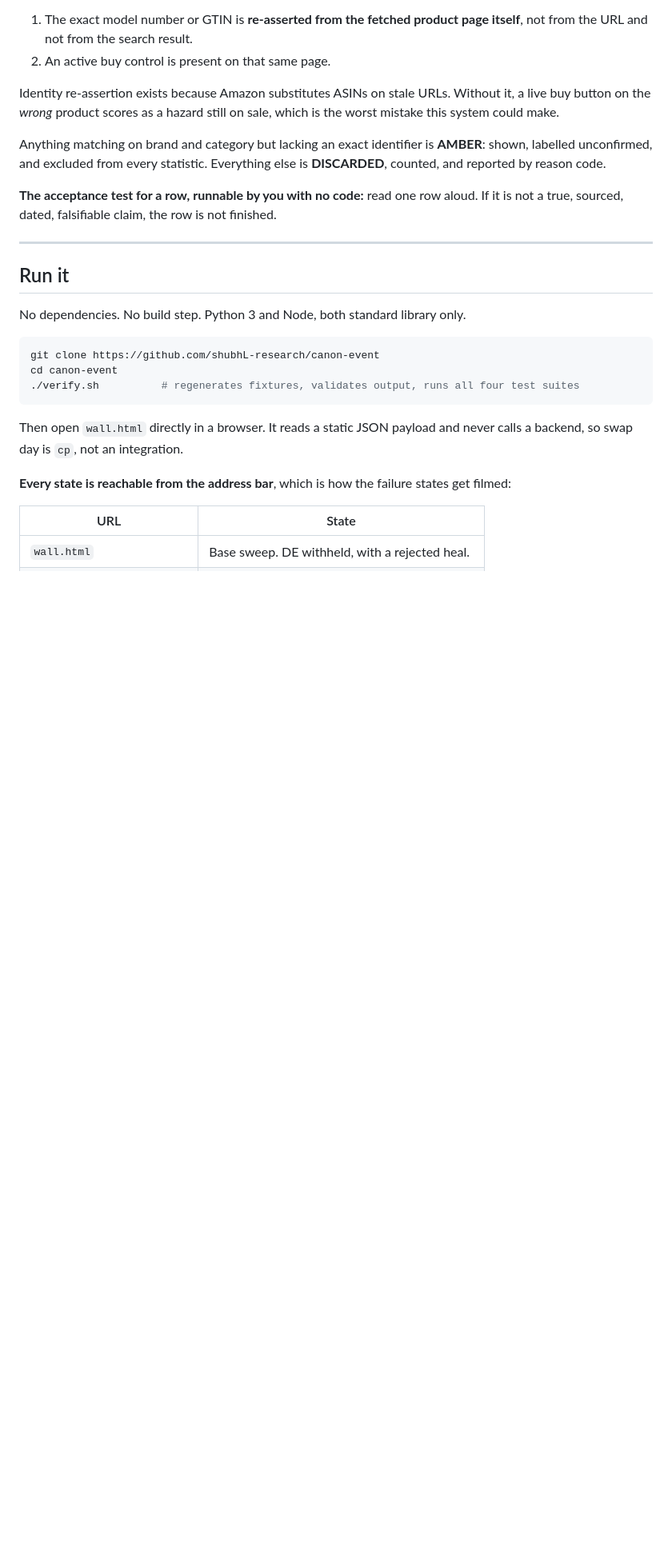
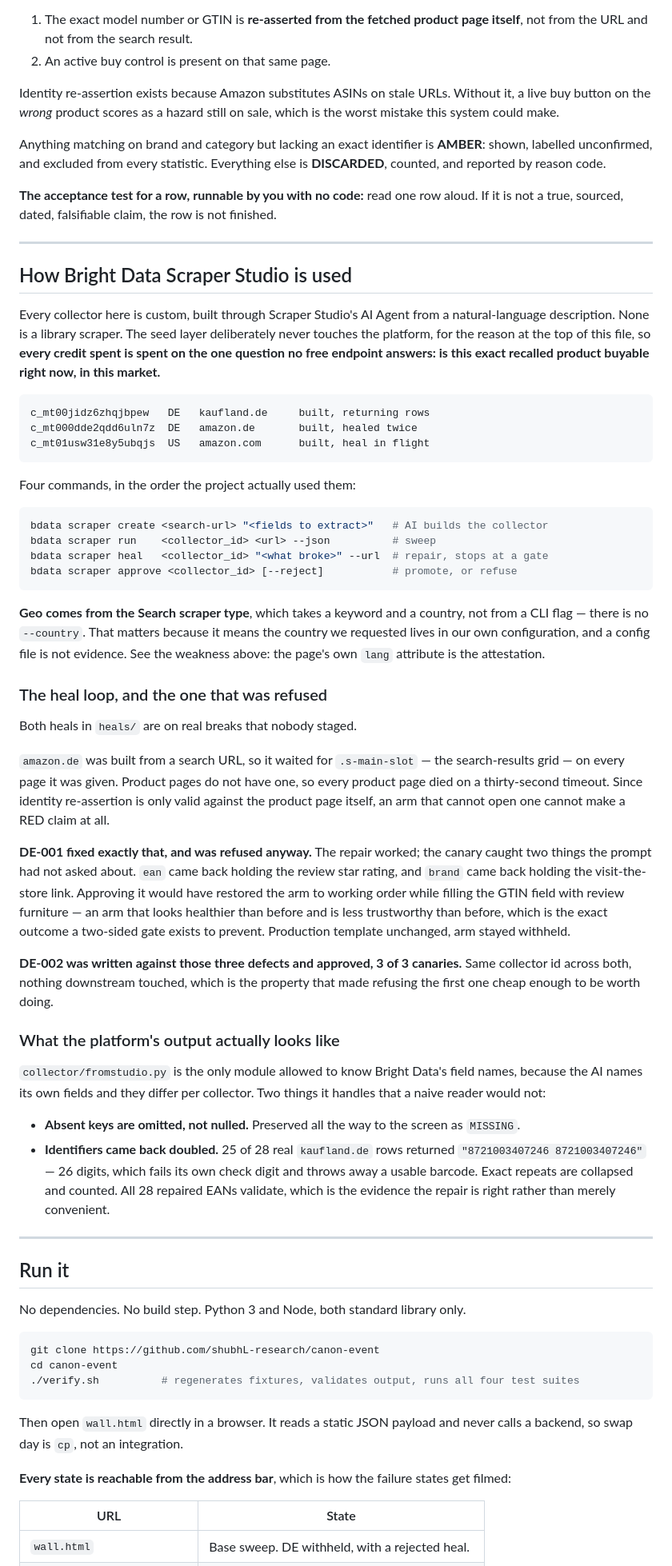
Before and after one commit to shubhL-research/canon-event, a Markdown page: README.md, the part around the change. Shown at 80% size. GitHub-like rendering; blank space fills up the shorter version.

````diff
--- a/README.md
+++ b/README.md
@@ -159,6 +159,67 @@ true, sourced, dated, falsifiable claim, the row is not finished.
 
 ---
 
+## How Bright Data Scraper Studio is used
+
+Every collector here is custom, built through Scraper Studio's AI Agent from a natural-language
+description. None is a library scraper. The seed layer deliberately never touches the platform, for
+the reason at the top of this file, so **every credit spent is spent on the one question no free
+endpoint answers: is this exact recalled product buyable right now, in this market.**
+
+```
+c_mt00jidz6zhqjbpew   DE   kaufland.de     built, returning rows
+c_mt000dde2qdd6uln7z  DE   amazon.de       built, healed twice
+c_mt01usw31e8y5ubqjs  US   amazon.com      built, heal in flight
+```
+
+Four commands, in the order the project actually used them:
+
+```bash
+bdata scraper create <search-url> "<fields to extract>"   # AI builds the collector
+bdata scraper run    <collector_id> <url> --json          # sweep
+bdata scraper heal   <collector_id> "<what broke>" --url  # repair, stops at a gate
+bdata scraper approve <collector_id> [--reject]           # promote, or refuse
+```
+
+**Geo comes from the Search scraper type**, which takes a keyword and a country, not from a CLI
+flag — there is no `--country`. That matters because it means the country we requested lives in our
+own configuration, and a config file is not evidence. See the weakness above: the page's own `lang`
+attribute is the attestation.
+
+### The heal loop, and the one that was refused
+
+Both heals in `heals/` are on real breaks that nobody staged.
+
+`amazon.de` was built from a search URL, so it waited for `.s-main-slot` — the search-results grid —
+on every page it was given. Product pages do not have one, so every product page died on a
+thirty-second timeout. Since identity re-assertion is only valid against the product page itself, an
+arm that cannot open one cannot make a RED claim at all.
+
+**DE-001 fixed exactly that, and was refused anyway.** The repair worked; the canary caught two
+things the prompt had not asked about. `ean` came back holding the review star rating, and `brand`
+came back holding the visit-the-store link. Approving it would have restored the arm to working
+order while filling the GTIN field with review furniture — an arm that looks healthier than before
+and is less trustworthy than before, which is the exact outcome a two-sided gate exists to prevent.
+Production template unchanged, arm stayed withheld.
+
+**DE-002 was written against those three defects and approved, 3 of 3 canaries.** Same collector id
+across both, nothing downstream touched, which is the property that made refusing the first one
+cheap enough to be worth doing.
+
+### What the platform's output actually looks like
+
+`collector/fromstudio.py` is the only module allowed to know Bright Data's field names, because the
+AI names its own fields and they differ per collector. Two things it handles that a naive reader
+would not:
+
+- **Absent keys are omitted, not nulled.** Preserved all the way to the screen as `MISSING`.
+- **Identifiers came back doubled.** 25 of 28 real `kaufland.de` rows returned
+  `"8721003407246 8721003407246"` — 26 digits, which fails its own check digit and throws away a
+  usable barcode. Exact repeats are collapsed and counted. All 28 repaired EANs validate, which is
+  the evidence the repair is right rather than merely convenient.
+
+---
+
 ## Run it
 
 No dependencies. No build step. Python 3 and Node, both standard library only.
````
Also changed, not shown: heals/2026-08-19-us-001.md (added, +94 -0 lines).
